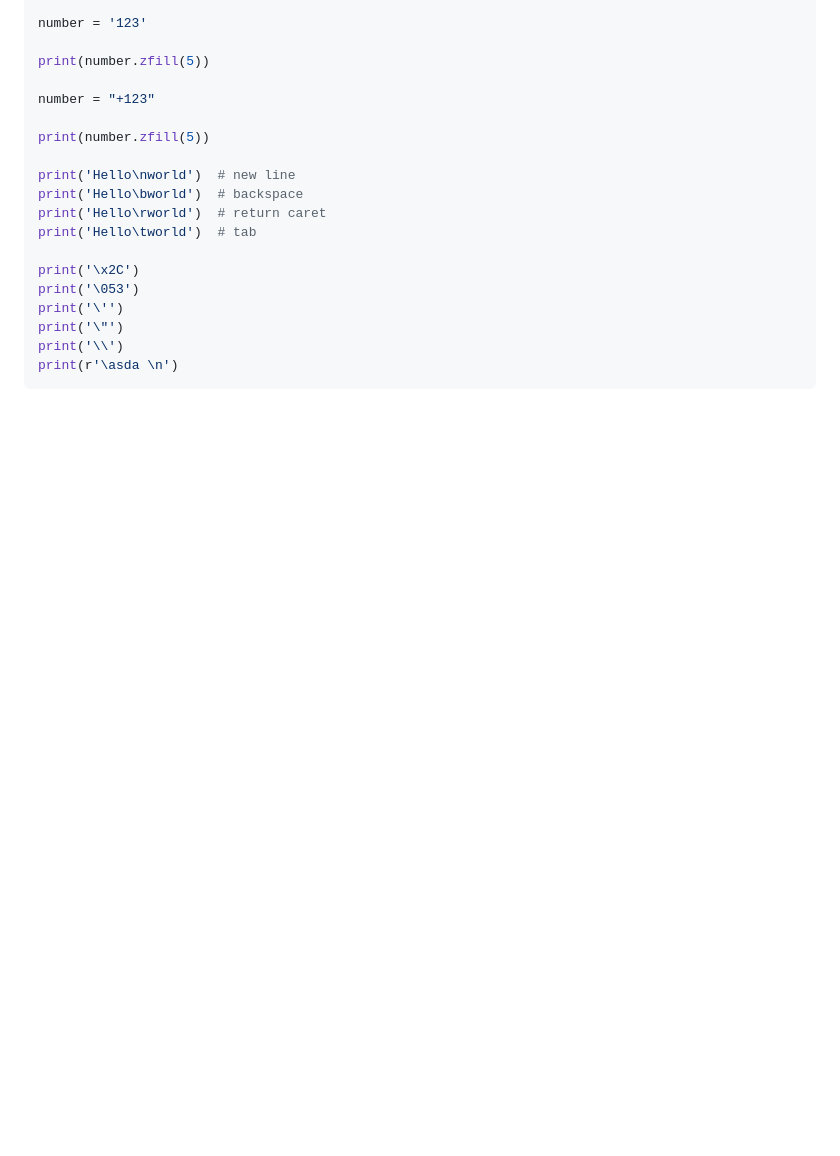
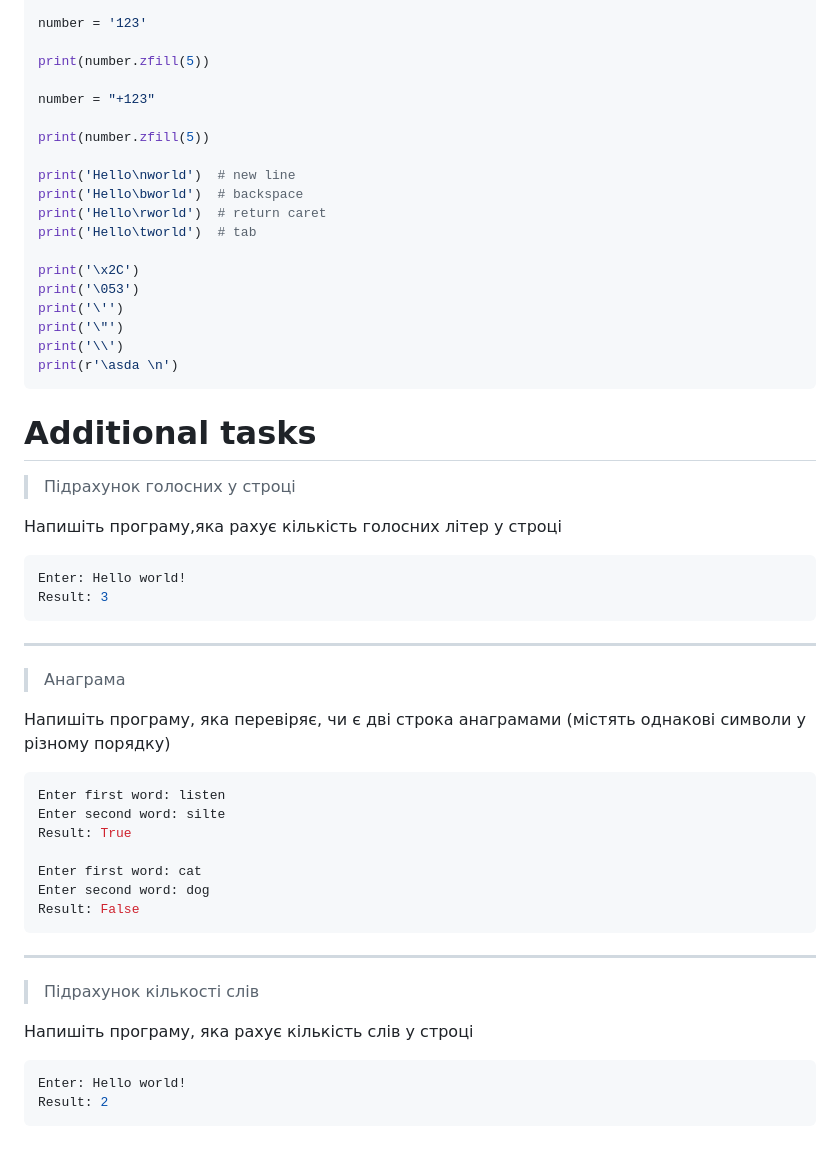
Before and after one commit to mukeriya/P41, a Markdown page: l13-strings-lists-part-1/readme.md, the part around the change. GitHub-like rendering; blank space fills up the shorter version.

Commit message:
additional tasks

````diff
--- a/l13-strings-lists-part-1/readme.md
+++ b/l13-strings-lists-part-1/readme.md
@@ -218,3 +218,37 @@ print('\"')
 print('\\')
 print(r'\asda \n')
 ```
+
+# Additional tasks
+> Підрахунок голосних у строці
+
+
+Напишіть програму,яка рахує кількість голосних літер у строці
+
+```bash
+Enter: Hello world!
+Result: 3
+```
+---
+> Анаграма
+
+Напишіть програму, яка перевіряє, чи є дві строка анаграмами (містять однакові символи у різному порядку)
+
+```bash
+Enter first word: listen
+Enter second word: silte
+Result: True
+
+Enter first word: cat
+Enter second word: dog
+Result: False
+```
+---
+> Підрахунок кількості слів
+
+Напишіть програму, яка рахує кількість слів у строці
+
+```bash
+Enter: Hello world!
+Result: 2
+```
````
